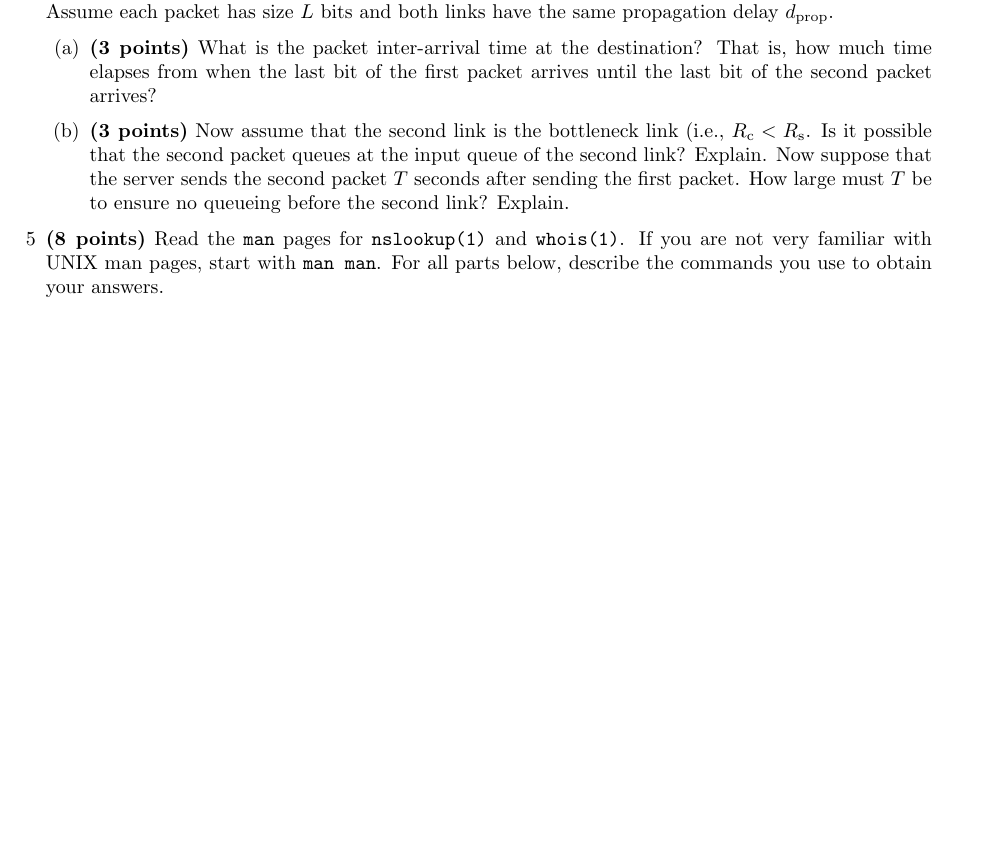
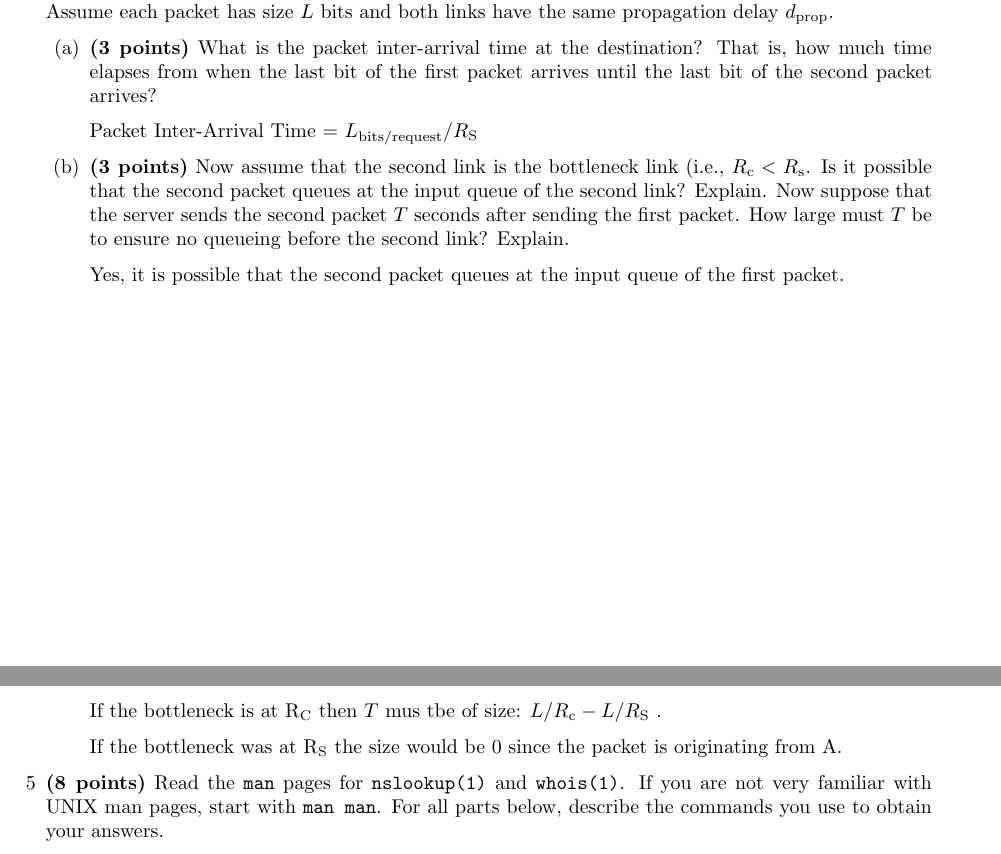
Before and after one commit to Brandon-Arbuthnot/CSE3461, a LaTeX problem sheet (HW1/CSE 3461 HW 1.tex): part of page 2 of 7 before the commit and two parts of pages 2 and 3 of 7 after it, the two joined at a grey line, cut so that both start at the same text, the shorter picture padded with empty space. Compiled offline with pdfLaTeX.

Commit message:
HW1 Finished

```diff
--- a/HW1/CSE 3461 HW 1.tex
+++ b/HW1/CSE 3461 HW 1.tex
@@ -81,7 +81,20 @@ Source: \url{http://www.technicaljournalsonline.com/ijeat/VOL\%20V/IJAET\%20VOL\
 
 \begin{enumerate}
 \item \textbf{(3 points)} What is the packet inter-arrival time at the destination? That is, how much time elapses from when the last bit of the first packet arrives until the last bit of the second packet arrives?
+
+	Packet Inter-Arrival Time = $ L\textsubscript{bits/request}/R\textsubscript{S}$
+
+
 \item \textbf{(3 points)} Now assume that the second link is the bottleneck link (i.e., $R\textsubscript{c} < R\textsubscript{s}$. Is it possible that the second packet queues at the input queue of the second link? Explain. Now suppose that the server sends the second packet $T$ seconds after sending the first packet. How large must $T$ be to ensure no queueing before the second link? Explain.
+
+	Yes, it is possible that the second packet queues at the input queue of the first packet.
+
+	\vspace{60 mm}
+
+	If the bottleneck is at R\textsubscript{C} then $T$ mus tbe of size: $L/R\textsubscript{c} - L/R\textsubscript{S}$ .
+
+	If the bottleneck was at R\textsubscript{S} the size would be 0 since the packet is originating from A.
+
 \end{enumerate}
 
 \item[5]\textbf{(8 points)} Read the \texttt{man} pages for \texttt{nslookup(1)} and \texttt{whois(1)}. If you are not very familiar with UNIX man pages, start with \texttt{man man}. For all parts below, describe the commands you use to obtain your answers.
```
Also changed, not shown: HW1/CSE 3461 HW 1.pdf, 2 other files.
